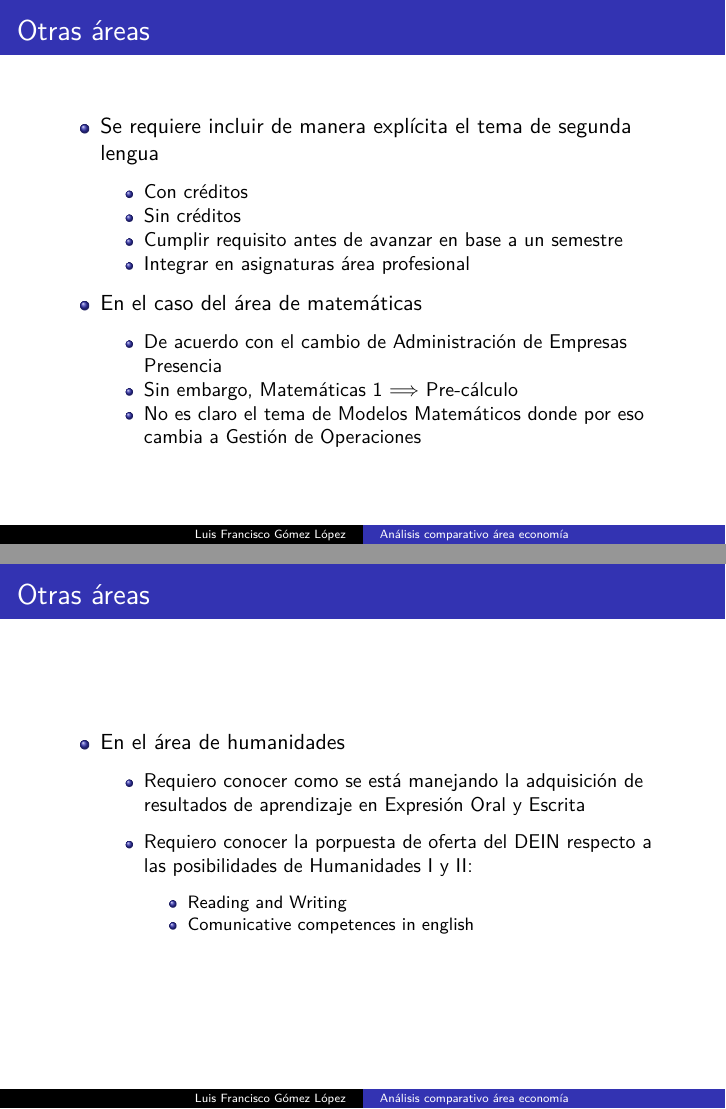
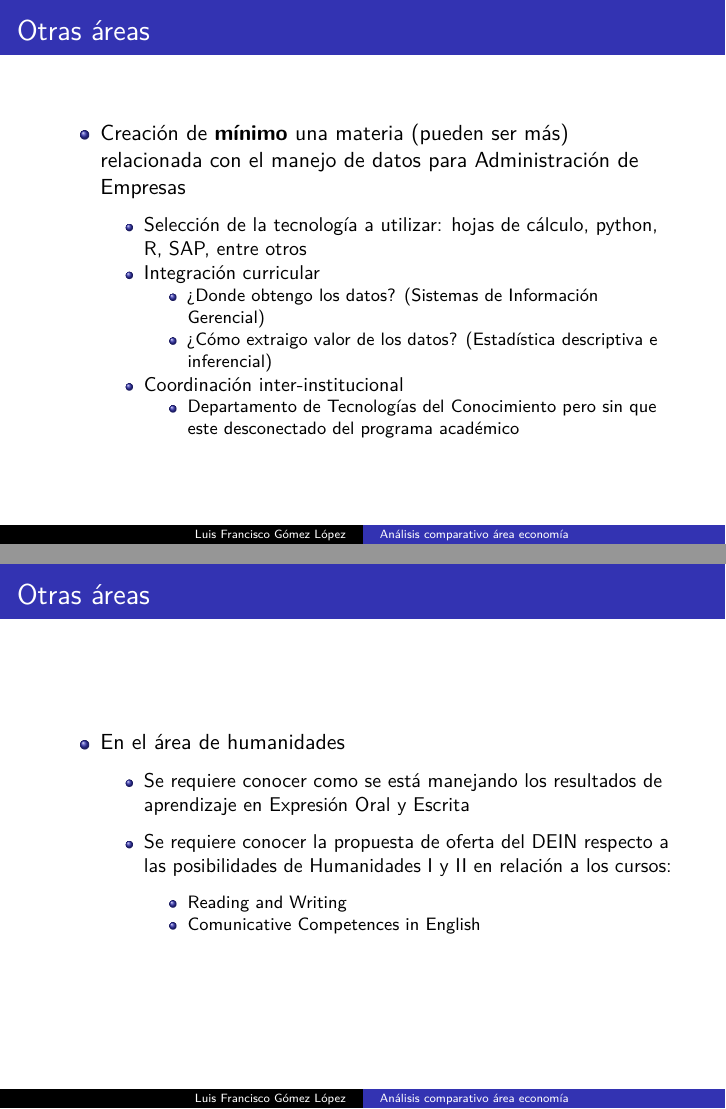
Before and after one commit to luifrancgom/benchmarking_universidades, a Quarto document (003_slides_areas/001_area_economia.qmd): pages 35 and 40 of 40 before the commit and pages 33 and 47 of 47 after it, joined at a grey line. The pictures show the output file 003_slides_areas/001_area_economia.pdf that the author committed with the source.

Commit message:
Adding subject related to data and fixing minor typs

```diff
--- a/003_slides_areas/001_area_economia.qmd
+++ b/003_slides_areas/001_area_economia.qmd
@@ -72,5 +72,12 @@ editor: visual
 
 # Otras áreas
 
-::: {.incremental}
--   Se requiere incluir de manera explícita el tema de segunda lengua
+::: incremental
+-   Creación de **mínimo** una materia (pueden ser más) relacionada con el manejo de datos para Administración de Empresas
+
+    -   Selección de la tecnología a utilizar: hojas de cálculo, python, R, SAP, entre otros
+    -   Integración curricular
+        -   ¿Donde obtengo los datos? (Sistemas de Información Gerencial)
+        -   ¿Cómo extraigo valor de los datos? (Estadística descriptiva e inferencial)
+    -   Coordinación inter-institucional
+        -   Departamento de Tecnologías del Conocimiento pero sin que este desconectado del programa académico
@@ -89,13 +102,13 @@ editor: visual
 
 # Otras áreas
 
-::: {.incremental}
+::: incremental
 -   En el área de humanidades
 
-    -   Requiero conocer como se está manejando la adquisición de resultados de aprendizaje en Expresión Oral y Escrita
+    -   Se requiere conocer como se está manejando los resultados de aprendizaje en Expresión Oral y Escrita
 
-    -   Requiero conocer la porpuesta de oferta del DEIN respecto a las posibilidades de Humanidades I y II:
+    -   Se requiere conocer la propuesta de oferta del DEIN respecto a las posibilidades de Humanidades I y II en relación a los cursos:
 
         -   Reading and Writing
-        -   Comunicative competences in english
+        -   Comunicative Competences in English
 :::
```
Also changed, not shown: 003_slides_areas/001_area_economia.pdf, 003_slides_areas/001_area_economia.qmd (22 more changed lines).
